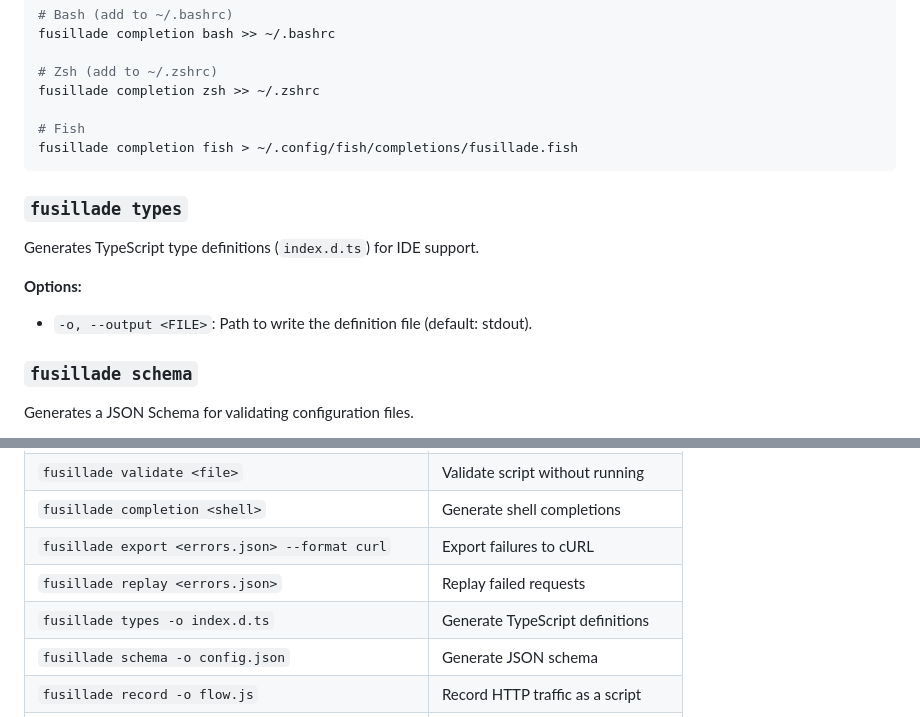
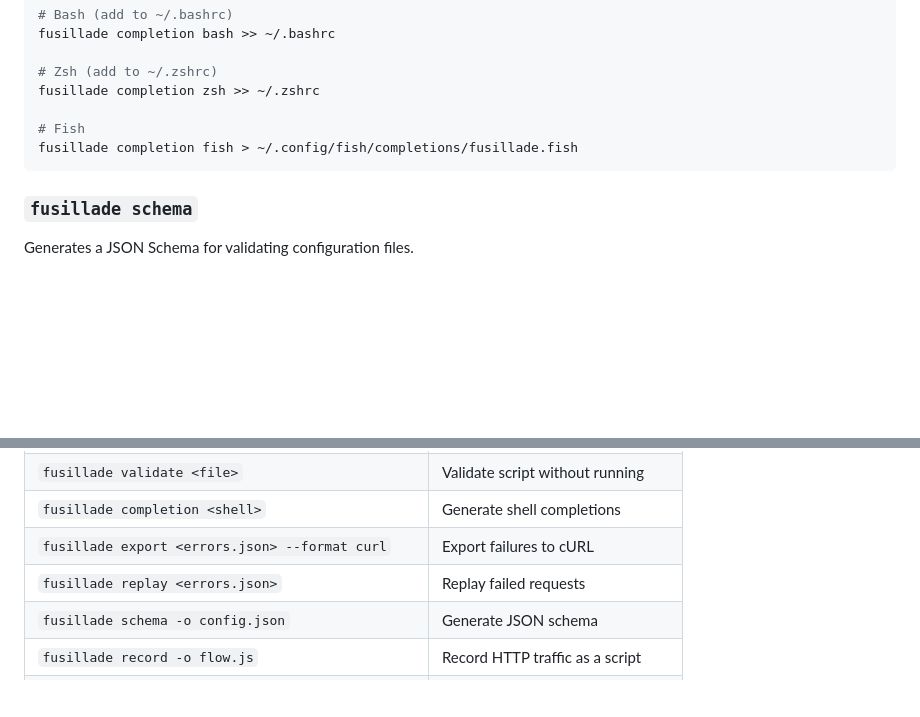
Before and after one commit to Fusillade-io/Fusillade, a Markdown page: DOCUMENTATION.md, 2 parts joined by grey strips. GitHub-like rendering; blank space fills up the shorter version.

Commit message:
Remove fusillade types command from documentation
The TypeScript types generation feature was removed in the previous
commit. This removes the documentation references to it.

````diff
--- a/DOCUMENTATION.md
+++ b/DOCUMENTATION.md
@@ -1586,12 +1586,6 @@ fusillade completion zsh >> ~/.zshrc
 fusillade completion fish > ~/.config/fish/completions/fusillade.fish
 ```
 
-### `fusillade types`
-Generates TypeScript type definitions (`index.d.ts`) for IDE support.
-
-**Options:**
-* `-o, --output <FILE>`: Path to write the definition file (default: stdout).
-
 ### `fusillade schema`
 Generates a JSON Schema for validating configuration files.
 
@@ -2039,7 +2033,6 @@ When running with `--headless --interactive`, Fusillade accepts commands via std
 | `fusillade completion <shell>` | Generate shell completions |
 | `fusillade export <errors.json> --format curl` | Export failures to cURL |
 | `fusillade replay <errors.json>` | Replay failed requests |
-| `fusillade types -o index.d.ts` | Generate TypeScript definitions |
 | `fusillade schema -o config.json` | Generate JSON schema |
 | `fusillade record -o flow.js` | Record HTTP traffic as a script |
 | `fusillade convert --input file.har` | Convert HAR to JS |
````
